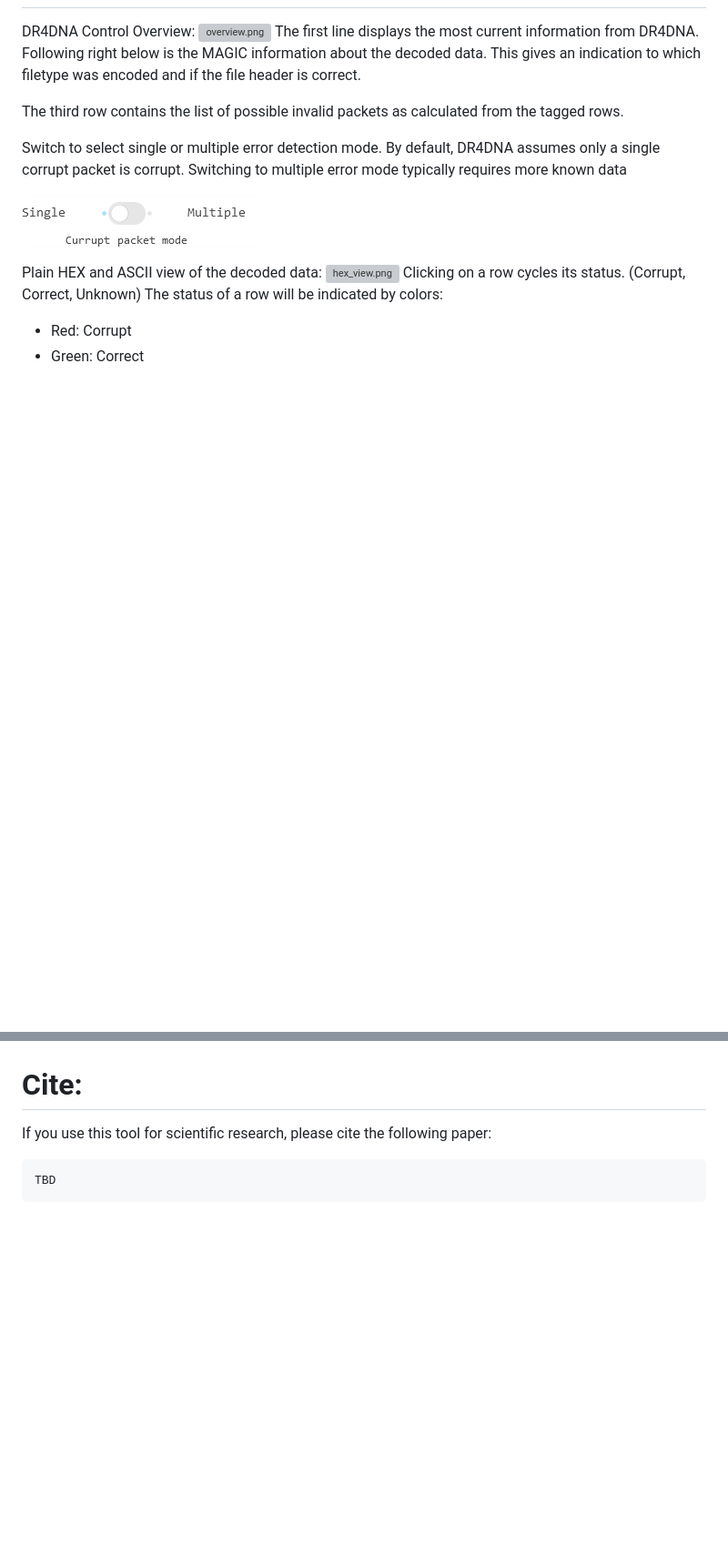
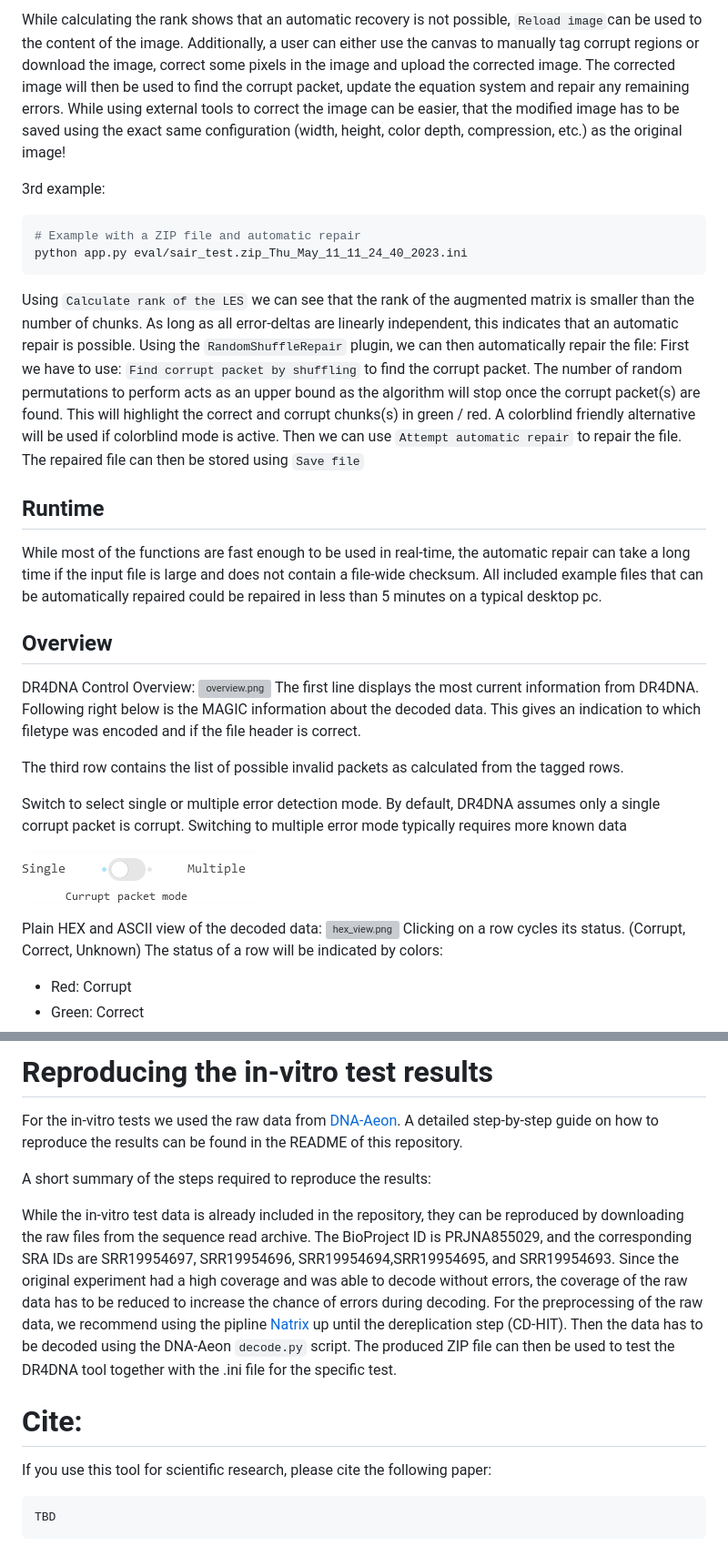
Before and after one commit to umr-ds/DR4DNA, a Markdown page: README.md, 2 parts joined by grey strips. Shown: that part at 91% size. GitHub-like rendering; blank space fills up the shorter version; grey boxes are pictures that could not be loaded.

````diff
--- a/README.md
+++ b/README.md
@@ -24,3 +81,34 @@ controlled using a browser.
+While calculating the rank shows that an automatic recovery is not possible, `Reload image`can be used to the content of
+the image. Additionally, a user can either use the canvas to manually tag corrupt regions or download the image, correct
+some pixels in the image and upload the corrected image. The corrected image will then be used to find the corrupt
+packet, update the equation system and repair any remaining errors.
+While using external tools to correct the image can be easier, that the modified image has to be saved using the exact
+same configuration (width, height, color depth, compression, etc.) as the original image!
+
+3rd example:
+
+```bash
+# Example with a ZIP file and automatic repair
+python app.py eval/sair_test.zip_Thu_May_11_11_24_40_2023.ini
+```
+
+Using `Calculate rank of the LES` we can see that the rank of the augmented matrix is smaller than the number of chunks.
+As long as all error-deltas are linearly independent, this indicates that an automatic repair is possible.
+Using the `RandomShuffleRepair` plugin, we can then automatically repair the file:
+First we have to use: `Find corrupt packet by shuffling` to find the corrupt packet. The number of random permutations
+to perform acts as an upper bound as the algorithm will stop once the corrupt packet(s) are found.
+This will highlight the correct and corrupt chunks(s) in green / red. A colorblind friendly alternative will be used if
+colorblind mode is active.
+Then we can use `Attempt automatic repair` to repair the file.
+The repaired file can then be stored using `Save file`
+
+## Runtime
+
+While most of the functions are fast enough to be used in real-time, the automatic repair can take a long time if the
+input file is large and does not contain a file-wide checksum. All included example files that can be automatically
+repaired could be repaired in less than 5 minutes on a typical desktop pc.
+
+## Overview
 
 DR4DNA Control Overview:
 ![overview.png](documentation/overview.png)
@@ -197,5 +347,21 @@ If a yellow row is selected, this will increase the rank of the matrix and thus
 
+# Reproducing the in-vitro test results
 
+For the in-vitro tests we used the raw data from [DNA-Aeon](https://github.com/MW55/DNA-Aeon/blob/main/README.md).
+A detailed step-by-step guide on how to reproduce the results can be found in the README of this repository.
+
+A short summary of the steps required to reproduce the results:
+
+While the in-vitro test data is already included in the repository, they can be reproduced by downloading
+the raw files from the sequence read archive. The BioProject ID is PRJNA855029, and the corresponding SRA IDs are
+SRR19954697, SRR19954696, SRR19954694,SRR19954695, and
+SRR19954693.
+Since the original experiment had a high coverage and was able to decode without errors, the coverage of the raw data
+has to be reduced to increase the chance of errors during decoding.
+For the preprocessing of the raw data, we recommend using the pipline [Natrix](https://github.com/MW55/Natrix.git) up
+until the dereplication step (CD-HIT).
+Then the data has to be decoded using the DNA-Aeon `decode.py` script.
+The produced ZIP file can then be used to test the DR4DNA tool together with the .ini file for the specific test.
 
 # Cite:
 
````
Also changed, not shown: other parts of README.md (+173 -54 lines).
